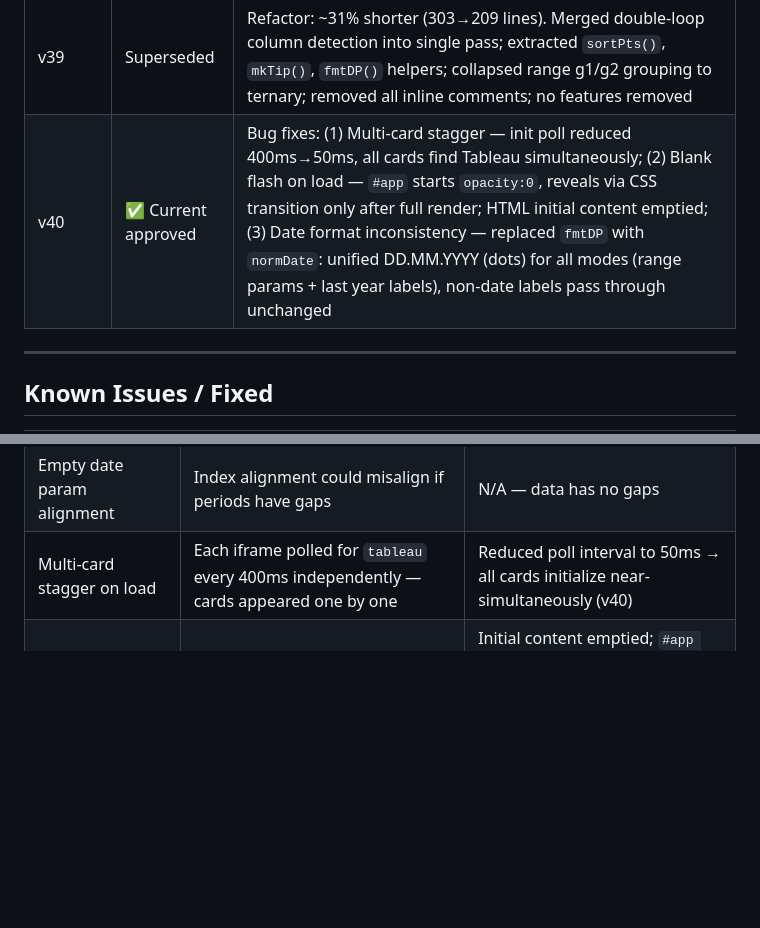
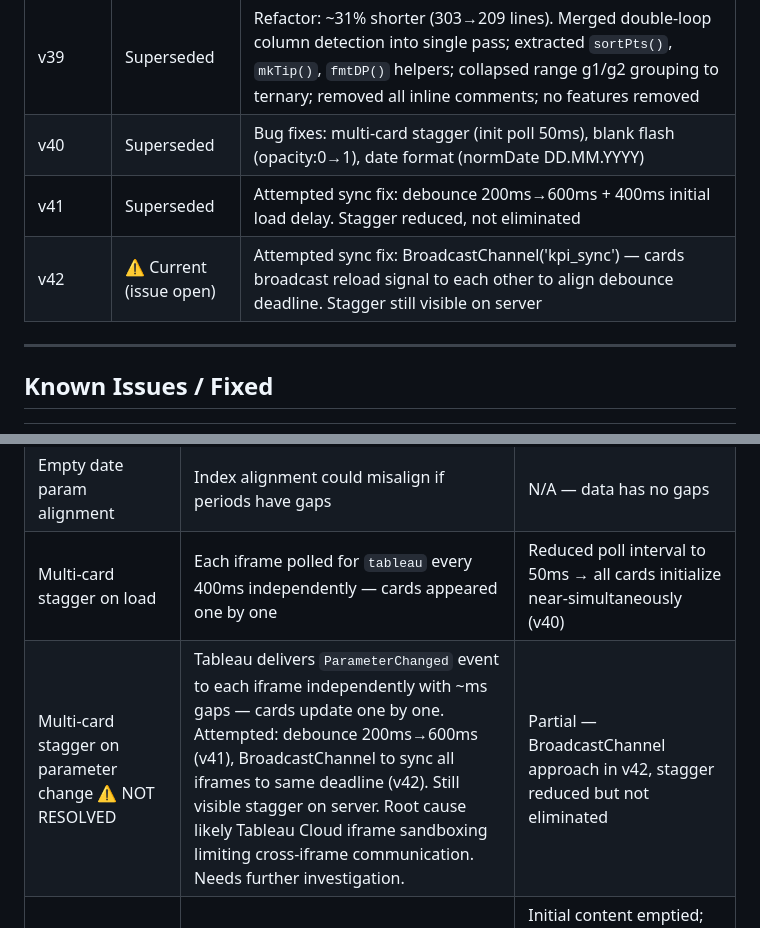
Before and after one commit to ohomri-rgb/kpi-extension, a Markdown page: KPI_EXTENSION_DOCS.md, 2 parts joined by grey strips. GitHub-like rendering; blank space fills up the shorter version.

```diff
--- a/KPI_EXTENSION_DOCS.md
+++ b/KPI_EXTENSION_DOCS.md
@@ -240,7 +240,9 @@ init            poll every 50ms for tableau object (was 400ms) → tighter multi
 | v36 | Superseded | Bug #8 fix: replaced async `readParam()` (5 separate API calls) with sync `getParam()` — params fetched once per `load()` call |
 | v37 | Superseded | Bug #10 fix: added `id="wrap"` to wrap div; replaced `document.querySelector('.wrap')` with `G('wrap')` for consistency |
 | v39 | Superseded | Refactor: ~31% shorter (303→209 lines). Merged double-loop column detection into single pass; extracted `sortPts()`, `mkTip()`, `fmtDP()` helpers; collapsed range g1/g2 grouping to ternary; removed all inline comments; no features removed |
-| v40 | ✅ Current approved | Bug fixes: (1) Multi-card stagger — init poll reduced 400ms→50ms, all cards find Tableau simultaneously; (2) Blank flash on load — `#app` starts `opacity:0`, reveals via CSS transition only after full render; HTML initial content emptied; (3) Date format inconsistency — replaced `fmtDP` with `normDate`: unified DD.MM.YYYY (dots) for all modes (range params + last year labels), non-date labels pass through unchanged |
+| v40 | Superseded | Bug fixes: multi-card stagger (init poll 50ms), blank flash (opacity:0→1), date format (normDate DD.MM.YYYY) |
+| v41 | Superseded | Attempted sync fix: debounce 200ms→600ms + 400ms initial load delay. Stagger reduced, not eliminated |
+| v42 | ⚠️ Current (issue open) | Attempted sync fix: BroadcastChannel('kpi_sync') — cards broadcast reload signal to each other to align debounce deadline. Stagger still visible on server |
 
 ---
 
@@ -269,6 +271,7 @@ init            poll every 50ms for tableau object (was 400ms) → tighter multi
 | Empty date param shows `' - '` | `getParam()` returns `''` if param not set | N/A — all date params have defaults set in Tableau |
 | Empty date param alignment | Index alignment could misalign if periods have gaps | N/A — data has no gaps |
 | Multi-card stagger on load | Each iframe polled for `tableau` every 400ms independently — cards appeared one by one | Reduced poll interval to 50ms → all cards initialize near-simultaneously (v40) |
+| Multi-card stagger on parameter change ⚠️ NOT RESOLVED | Tableau delivers `ParameterChanged` event to each iframe independently with ~ms gaps — cards update one by one. Attempted: debounce 200ms→600ms (v41), BroadcastChannel to sync all iframes to same deadline (v42). Still visible stagger on server. Root cause likely Tableau Cloud iframe sandboxing limiting cross-iframe communication. Needs further investigation. | Partial — BroadcastChannel approach in v42, stagger reduced but not eliminated |
 | Blank "—" flash on load | HTML had `—` as initial placeholder text, visible before data loaded | Initial content emptied; `#app opacity:0` → revealed with fade transition only after full render (v40) |
 | Date format inconsistency | Range mode used `fmtDP` (DD/MM/YYYY slashes); last year mode showed Tableau's raw label (DD.MM.YYYY dots) | Replaced `fmtDP` with `normDate`: all dates normalized to DD.MM.YYYY regardless of source format (v40) |
 
```
